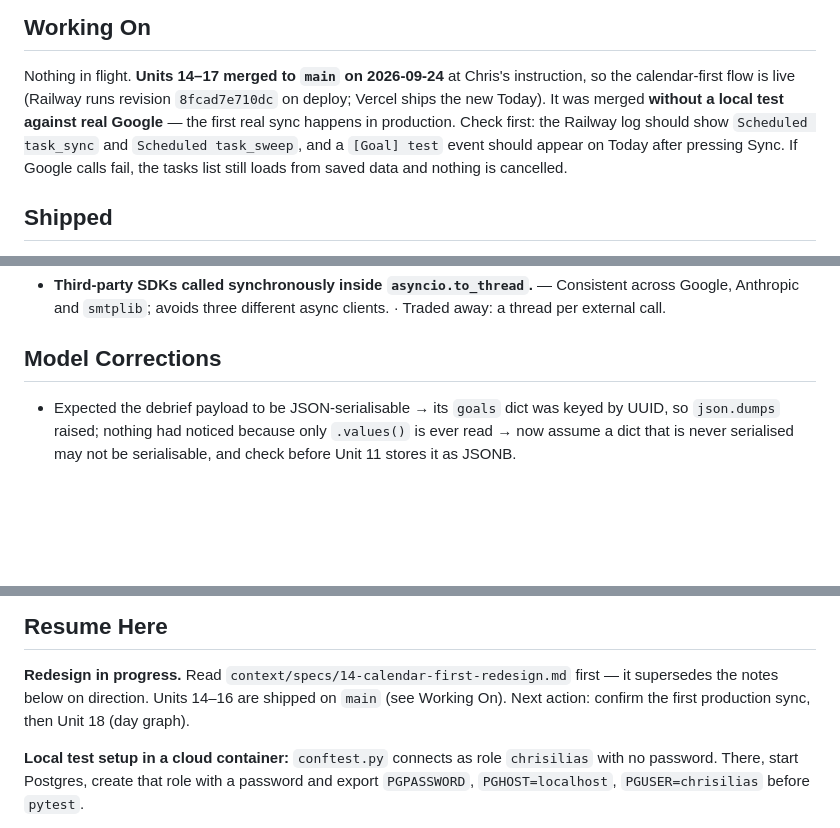
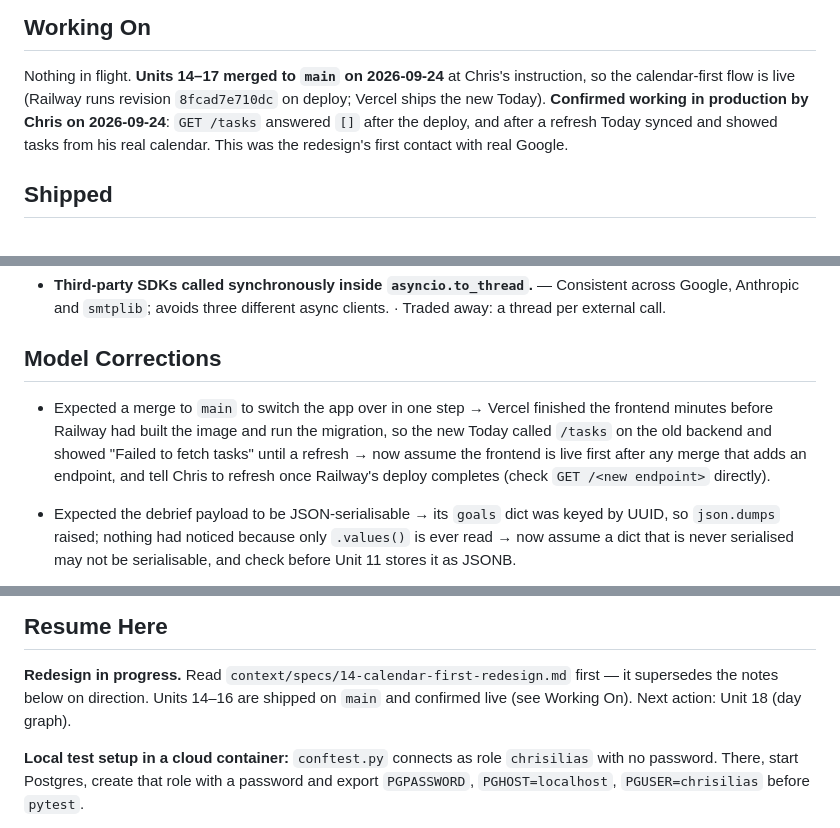
Before and after one commit to ChrisB2024/daily-tracker, a Markdown page: context/progress-tracker.md, 3 parts joined by grey strips. Drawn GitHub-style; blank space fills up the shorter version.

Commit message:
Record the redesign confirmed live in production
Co-Authored-By: Claude Opus 5.5 <noreply@anthropic.com>
Claude-Session: https://claude.ai/code/session_01X3R5SXboHU3hodwwcy4xi8

```diff
--- a/context/progress-tracker.md
+++ b/context/progress-tracker.md
@@ -23,12 +23,10 @@ until Unit 20 retires its UI. Its data is kept forever.
 
 Nothing in flight. **Units 14–17 merged to `main` on 2026-09-24** at
 Chris's instruction, so the calendar-first flow is live (Railway runs
-revision `8fcad7e710dc` on deploy; Vercel ships the new Today). It was merged
-**without a local test against real Google** — the first real sync happens in
-production. Check first: the Railway log should show `Scheduled task_sync`
-and `Scheduled task_sweep`, and a `[Goal] test` event should appear on Today
-after pressing Sync. If Google calls fail, the tasks list still loads from
-saved data and nothing is cancelled.
+revision `8fcad7e710dc` on deploy; Vercel ships the new Today). **Confirmed
+working in production by Chris on 2026-09-24**: `GET /tasks` answered `[]`
+after the deploy, and after a refresh Today synced and showed tasks from his
+real calendar. This was the redesign's first contact with real Google.
 
 ## Shipped
 
@@ -419,6 +417,13 @@ Decisions. None open.
 
 ## Model Corrections
 
+- Expected a merge to `main` to switch the app over in one step → Vercel
+  finished the frontend minutes before Railway had built the image and run
+  the migration, so the new Today called `/tasks` on the old backend and
+  showed "Failed to fetch tasks" until a refresh → now assume the frontend is
+  live first after any merge that adds an endpoint, and tell Chris to refresh
+  once Railway's deploy completes (check `GET /<new endpoint>` directly).
+
 - Expected the debrief payload to be JSON-serialisable → its `goals` dict was
   keyed by UUID, so `json.dumps` raised; nothing had noticed because only
   `.values()` is ever read → now assume a dict that is never serialised may not
@@ -551,8 +556,7 @@ in `architecture.md`.
 
 **Redesign in progress.** Read `context/specs/14-calendar-first-redesign.md`
 first — it supersedes the notes below on direction. Units 14–16 are shipped on
-`main` (see Working On). Next action: confirm the first production sync,
-then Unit 18 (day graph).
+`main` and confirmed live (see Working On). Next action: Unit 18 (day graph).
 
 **Local test setup in a cloud container:** `conftest.py` connects as role
 `chrisilias` with no password. There, start Postgres, create that role with a
```
